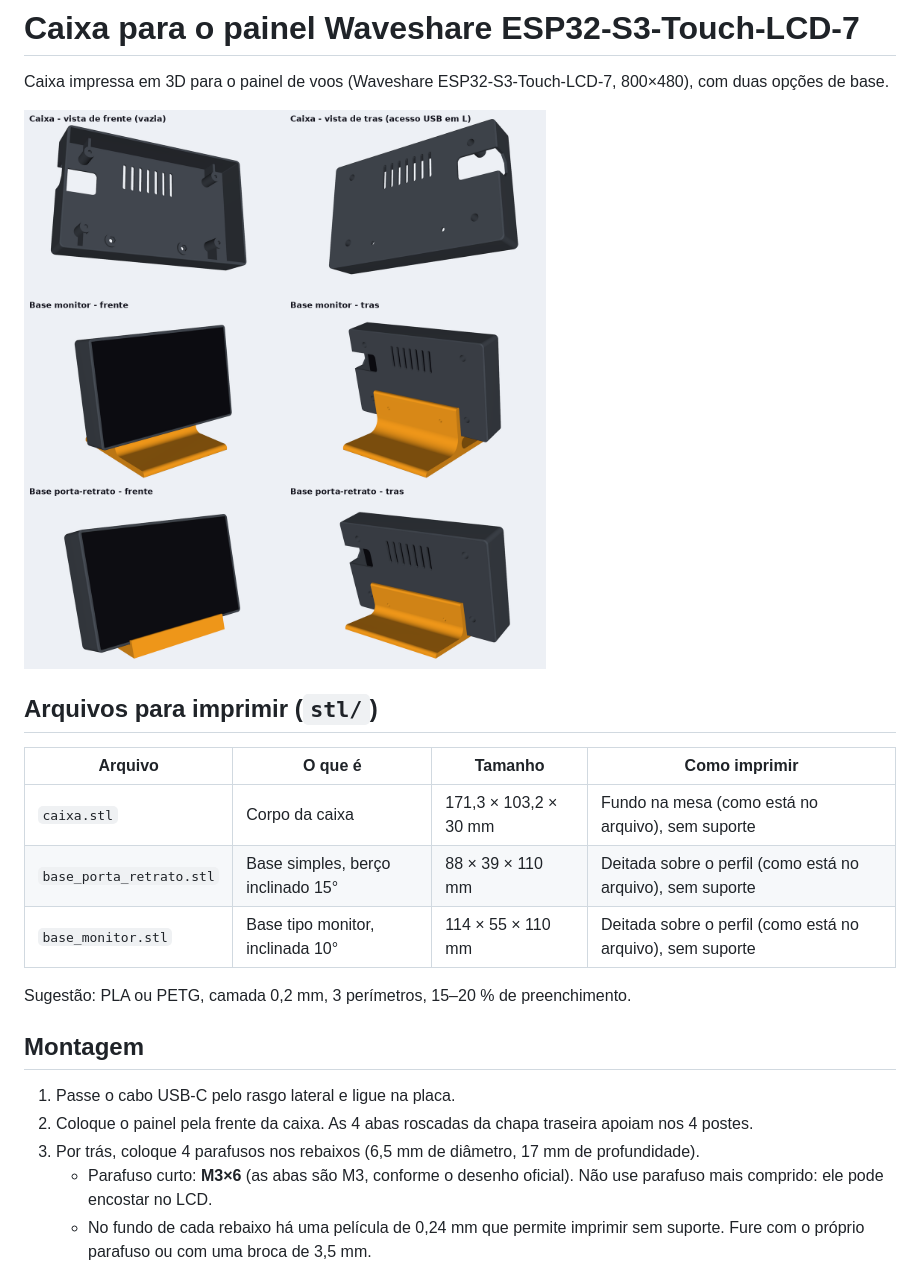
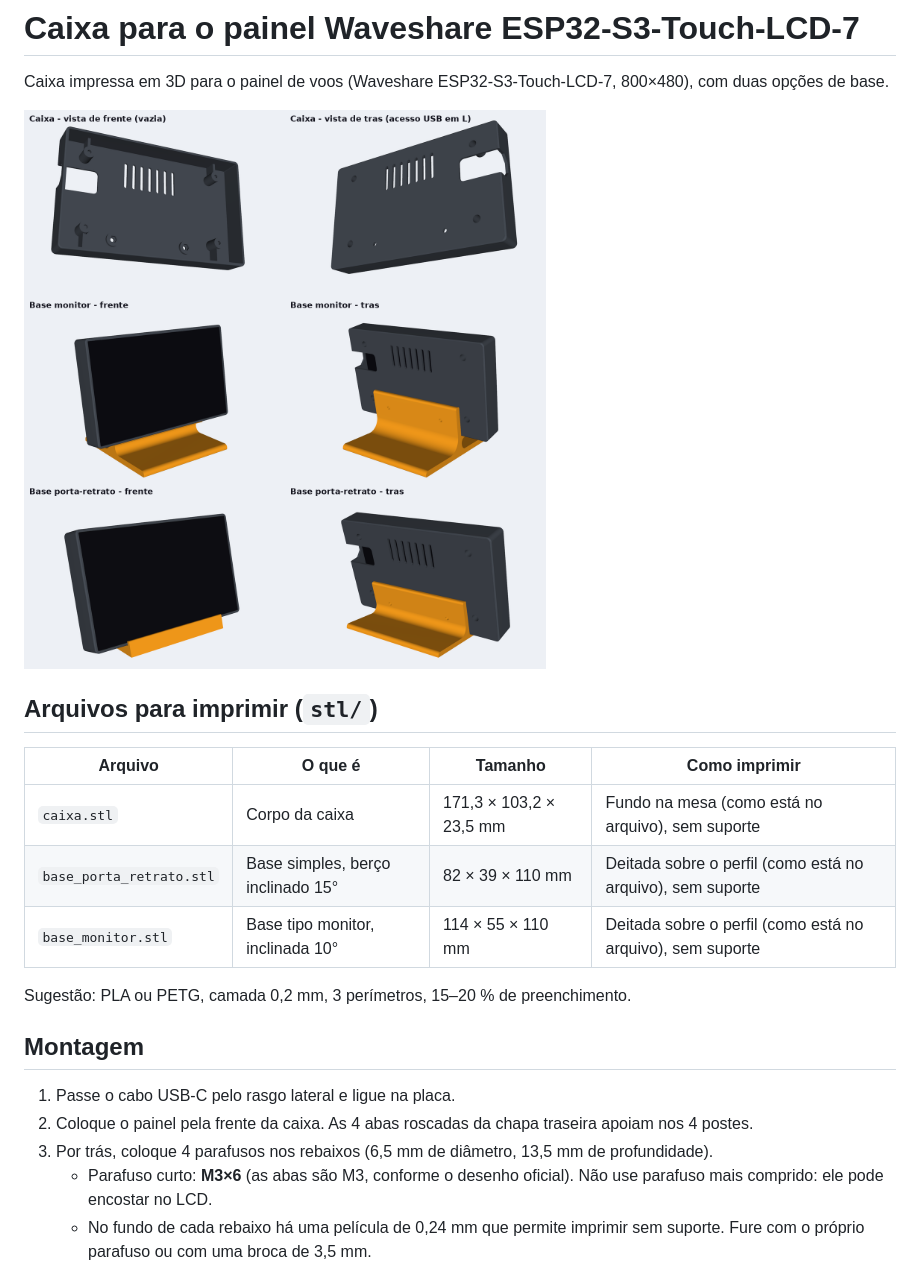
Before and after one commit to cwm777/iOS-Engineer, a Markdown page: case-painel-esp32-s3-7/README.md, the part around one of its changes. Rendered like a GitHub page; pictures changed too: case-painel-esp32-s3-7/preview.png.

```diff
--- a/case-painel-esp32-s3-7/README.md
+++ b/case-painel-esp32-s3-7/README.md
@@ -8,8 +8,8 @@ Caixa impressa em 3D para o painel de voos (Waveshare ESP32-S3-Touch-LCD-7, 800
 
 | Arquivo | O que é | Tamanho | Como imprimir |
 |---|---|---|---|
-| `caixa.stl` | Corpo da caixa | 171,3 × 103,2 × 30 mm | Fundo na mesa (como está no arquivo), sem suporte |
-| `base_porta_retrato.stl` | Base simples, berço inclinado 15° | 88 × 39 × 110 mm | Deitada sobre o perfil (como está no arquivo), sem suporte |
+| `caixa.stl` | Corpo da caixa | 171,3 × 103,2 × 23,5 mm | Fundo na mesa (como está no arquivo), sem suporte |
+| `base_porta_retrato.stl` | Base simples, berço inclinado 15° | 82 × 39 × 110 mm | Deitada sobre o perfil (como está no arquivo), sem suporte |
 | `base_monitor.stl` | Base tipo monitor, inclinada 10° | 114 × 55 × 110 mm | Deitada sobre o perfil (como está no arquivo), sem suporte |
 
 Sugestão: PLA ou PETG, camada 0,2 mm, 3 perímetros, 15–20 % de preenchimento.
@@ -18,7 +18,7 @@ Sugestão: PLA ou PETG, camada 0,2 mm, 3 perímetros, 15–20 % de preenchimento
 
 1. Passe o cabo USB-C pelo rasgo lateral e ligue na placa.
 2. Coloque o painel pela frente da caixa. As 4 abas roscadas da chapa traseira apoiam nos 4 postes.
-3. Por trás, coloque 4 parafusos nos rebaixos (6,5 mm de diâmetro, 17 mm de profundidade).
+3. Por trás, coloque 4 parafusos nos rebaixos (6,5 mm de diâmetro, 13,5 mm de profundidade).
    - Parafuso curto: **M3×6** (as abas são M3, conforme o desenho oficial).
      Não use parafuso mais comprido: ele pode encostar no LCD.
    - No fundo de cada rebaixo há uma película de 0,24 mm que permite imprimir sem suporte.
```
Also changed, not shown: other parts of case-painel-esp32-s3-7/README.md (+7 -6 lines), 3 other files.
